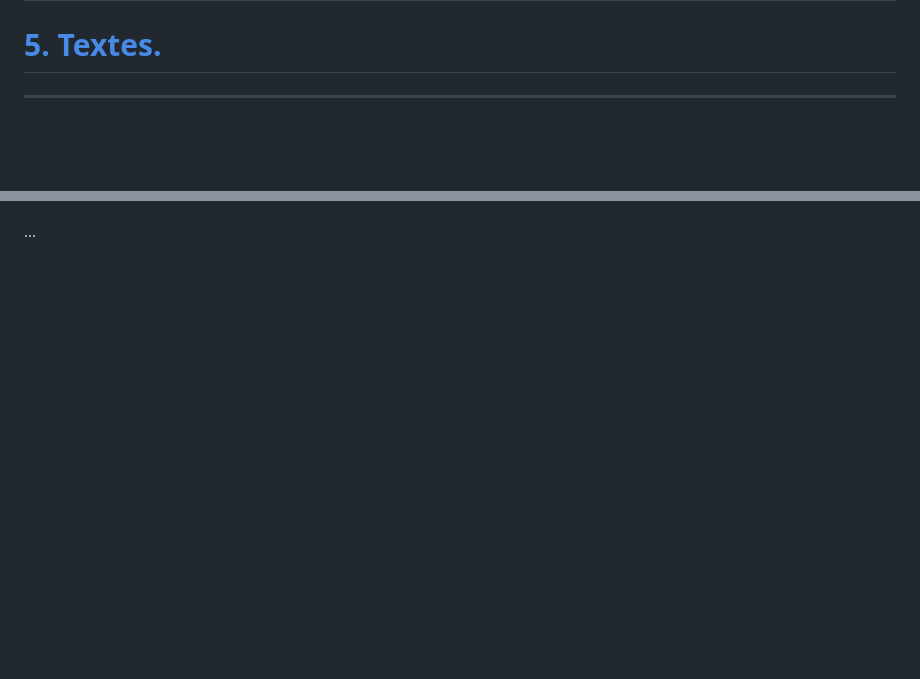
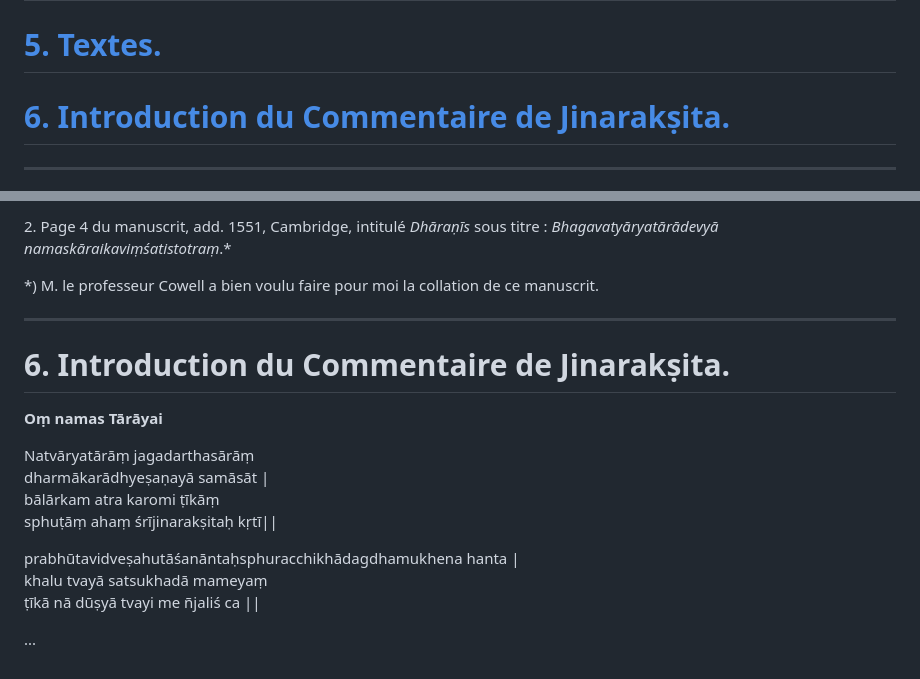
Before and after one commit to solaranamnesis/godefroy-de-blonay, a Markdown page: materiaux-pour-servir-tara/full-text-french.md, 2 parts joined by grey strips. GitHub-like rendering; blank space fills up the shorter version.

```diff
--- a/materiaux-pour-servir-tara/full-text-french.md
+++ b/materiaux-pour-servir-tara/full-text-french.md
@@ -23,6 +23,8 @@
 # [4\. Le Rôle de Tārā dans Tāranātha.](#4-le-rôle-de-tārā-dans-tāranātha-1)
 
 # [5\. Textes.](#5-textes-1)
+
+# [6\. Introduction du Commentaire de Jinarakṣita.]()
 
 ---
 
@@ -722 +794,20 @@ Parmi les manuscrits sanscrits offerts par Hodgson à l'India Office se trouvent
+2\. Page 4 du manuscrit, add. 1551, Cambridge, intitulé _Dhāraṇīs_ sous titre : _Bhagavatyāryatārādevyā namaskāraikaviṃśatistotraṃ_.*
+
+*) M. le professeur Cowell a bien voulu faire pour moi la collation de ce manuscrit.
+
+---
+
+# 6\. Introduction du Commentaire de Jinarakṣita.
+
+**Oṃ namas Tārāyai**
+
+Natvāryatārāṃ jagadarthasārāṃ
+dharmākarādhyeṣaṇayā samāsāt |
+bālārkam atra karomi ṭīkāṃ
+sphuṭāṃ ahaṃ śrījinarakṣitaḥ kṛtī||
+
+prabhūtavidveṣahutāśanāntaḥsphuracchikhādagdhamukhena hanta |
+khalu tvayā satsukhadā mameyaṃ
+ṭīkā nā dūṣyā tvayi me ñjaliś ca ||
+
 ...
```
Also changed, not shown: other parts of materiaux-pour-servir-tara/full-text-french.md (+70 -0 lines).
